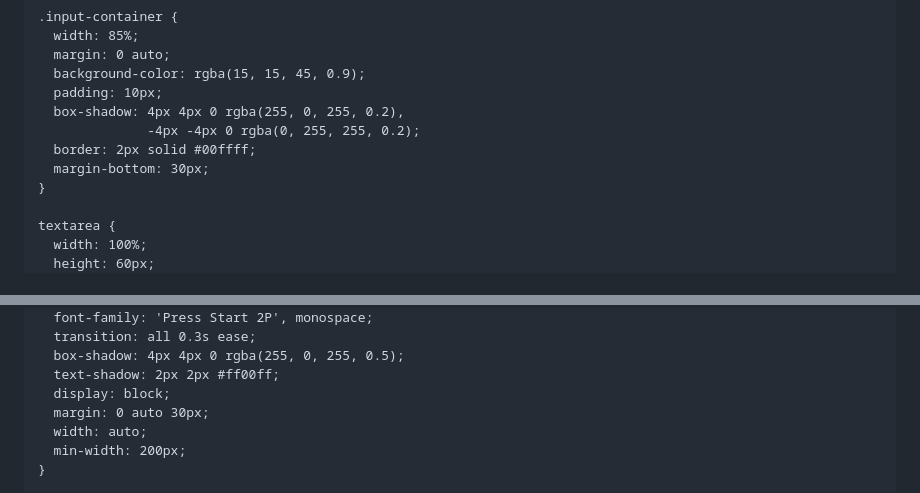
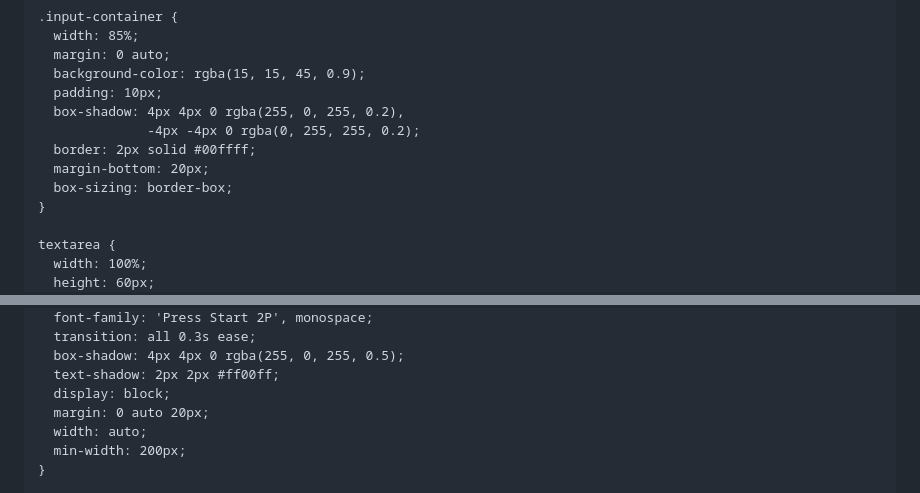
Before and after one commit to liguan11-1/AI_Master, a Markdown page: README.md, 2 parts joined by grey strips. Rendered like a GitHub page.

```diff
--- a/README.md
+++ b/README.md
@@ -233,7 +233,8 @@
       box-shadow: 4px 4px 0 rgba(255, 0, 255, 0.2),
                   -4px -4px 0 rgba(0, 255, 255, 0.2);
       border: 2px solid #00ffff;
-      margin-bottom: 30px;
+      margin-bottom: 20px;
+      box-sizing: border-box;
     }
 
     textarea {
@@ -264,7 +265,7 @@
       box-shadow: 4px 4px 0 rgba(255, 0, 255, 0.5);
       text-shadow: 2px 2px #ff00ff;
       display: block;
-      margin: 0 auto 30px;
+      margin: 0 auto 20px;
       width: auto;
       min-width: 200px;
     }
```
Also changed, not shown: other parts of README.md (+43 -3 lines).
